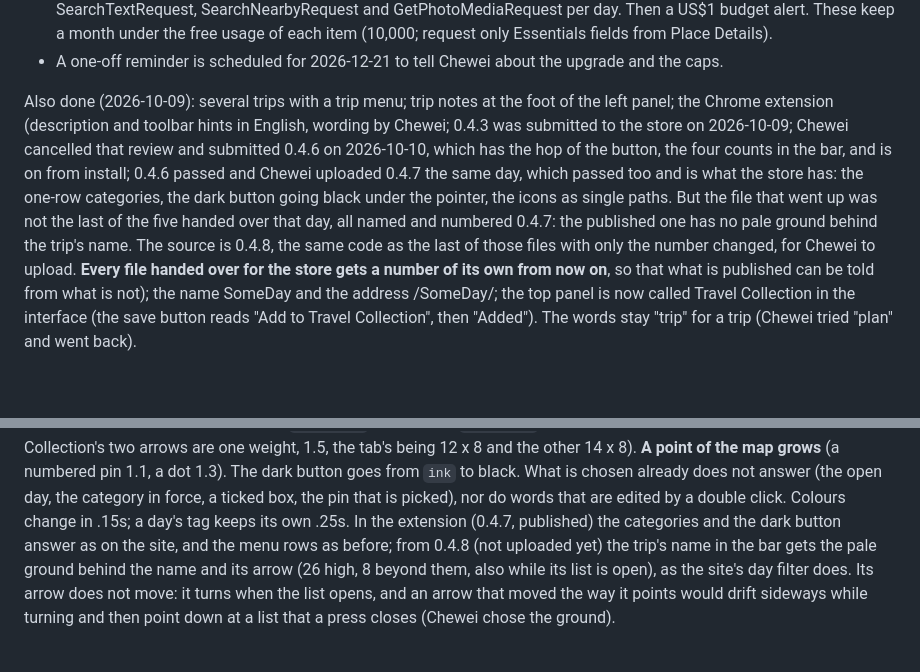
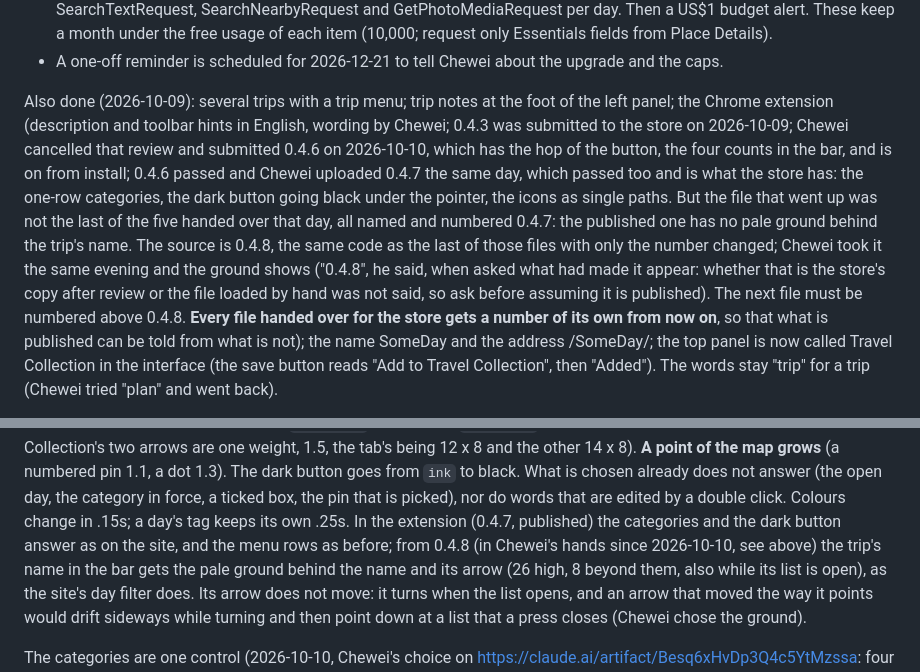
Before and after one commit to Chewei00/Plan-a-Trip, a Markdown page: CLAUDE.md, 2 parts joined by grey strips. Rendered like a GitHub page; blank space fills up the shorter version.

Commit message:
Notes: Chewei has 0.4.8 and the trip name's ground shows
Co-Authored-By: Claude Opus 5.5 <noreply@anthropic.com>
Claude-Session: https://claude.ai/code/session_01WJgdoZgC4aR1bcDL5gDJSb

```diff
--- a/CLAUDE.md
+++ b/CLAUDE.md
@@ -168,7 +168,7 @@ Google Cloud account (Chewei's, project "My First Project"), set up 2026-10-08:
   usage of each item (10,000; request only Essentials fields from Place Details).
 - A one-off reminder is scheduled for 2026-12-21 to tell Chewei about the upgrade and the caps.
 
-Also done (2026-10-09): several trips with a trip menu; trip notes at the foot of the left panel; the Chrome extension (description and toolbar hints in English, wording by Chewei; 0.4.3 was submitted to the store on 2026-10-09; Chewei cancelled that review and submitted 0.4.6 on 2026-10-10, which has the hop of the button, the four counts in the bar, and is on from install; 0.4.6 passed and Chewei uploaded 0.4.7 the same day, which passed too and is what the store has: the one-row categories, the dark button going black under the pointer, the icons as single paths. But the file that went up was not the last of the five handed over that day, all named and numbered 0.4.7: the published one has no pale ground behind the trip's name. The source is 0.4.8, the same code as the last of those files with only the number changed, for Chewei to upload. **Every file handed over for the store gets a number of its own from now on**, so that what is published can be told from what is not); the name SomeDay and the address /SomeDay/; the top panel is now called
+Also done (2026-10-09): several trips with a trip menu; trip notes at the foot of the left panel; the Chrome extension (description and toolbar hints in English, wording by Chewei; 0.4.3 was submitted to the store on 2026-10-09; Chewei cancelled that review and submitted 0.4.6 on 2026-10-10, which has the hop of the button, the four counts in the bar, and is on from install; 0.4.6 passed and Chewei uploaded 0.4.7 the same day, which passed too and is what the store has: the one-row categories, the dark button going black under the pointer, the icons as single paths. But the file that went up was not the last of the five handed over that day, all named and numbered 0.4.7: the published one has no pale ground behind the trip's name. The source is 0.4.8, the same code as the last of those files with only the number changed; Chewei took it the same evening and the ground shows ("0.4.8", he said, when asked what had made it appear: whether that is the store's copy after review or the file loaded by hand was not said, so ask before assuming it is published). The next file must be numbered above 0.4.8. **Every file handed over for the store gets a number of its own from now on**, so that what is published can be told from what is not); the name SomeDay and the address /SomeDay/; the top panel is now called
 Travel Collection in the interface (the save button reads "Add to Travel Collection", then "Added"). The words
 stay "trip" for a trip (Chewei tried "plan" and went back).
 
@@ -201,7 +201,7 @@ arrows are one weight, 1.5, the tab's being 12 x 8 and the other 14 x 8). **A po
 (a numbered pin 1.1, a dot 1.3). The dark button goes from `ink` to black. What is chosen already does not answer
 (the open day, the category in force, a ticked box, the pin that is picked), nor do words that are edited by a
 double click. Colours change in .15s; a day's tag keeps its own .25s. In the extension (0.4.7, published) the
-categories and the dark button answer as on the site, and the menu rows as before; from 0.4.8 (not uploaded yet) the trip's name in the bar gets
+categories and the dark button answer as on the site, and the menu rows as before; from 0.4.8 (in Chewei's hands since 2026-10-10, see above) the trip's name in the bar gets
 the pale ground behind the name and its arrow (26 high, 8 beyond them, also while its list is open), as the site's
 day filter does. Its arrow does not move: it turns when the list opens, and an arrow that moved the way it points
 would drift sideways while turning and then point down at a list that a press closes (Chewei chose the ground).
```
